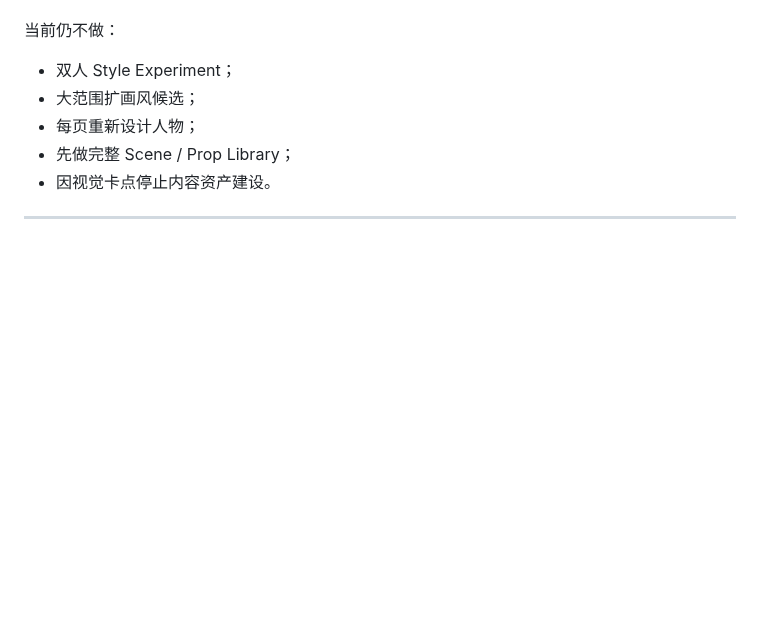
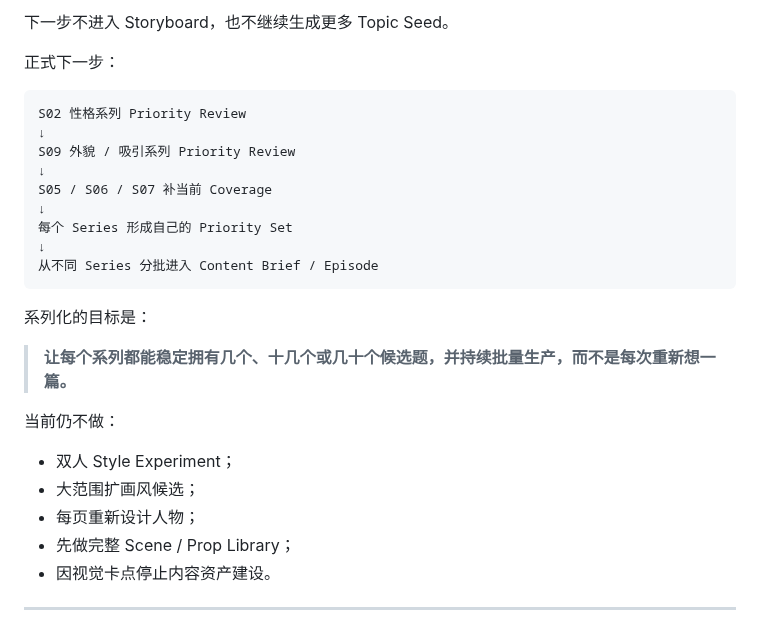
Before and after one commit to Darcy-Jin/Relationship, a Markdown page: docs/current-state.md, the part around one of its changes. Drawn GitHub-style; blank space fills up the shorter version.

Commit message:
Switch AI comic content planning to series-first batch production

```diff
--- a/docs/current-state.md
+++ b/docs/current-state.md
@@ -894,3 +969,22 @@ Episode Script
+下一步不进入 Storyboard，也不继续生成更多 Topic Seed。
+
+正式下一步：
+
+~~~text
+S02 性格系列 Priority Review
+↓
+S09 外貌 / 吸引系列 Priority Review
+↓
+S05 / S06 / S07 补当前 Coverage
+↓
+每个 Series 形成自己的 Priority Set
+↓
+从不同 Series 分批进入 Content Brief / Episode
+~~~
+
+系列化的目标是：
+
+> **让每个系列都能稳定拥有几个、十几个或几十个候选题，并持续批量生产，而不是每次重新想一篇。**
 
 当前仍不做：
 
```
Also changed, not shown: other parts of docs/current-state.md (+84 -9 lines).
